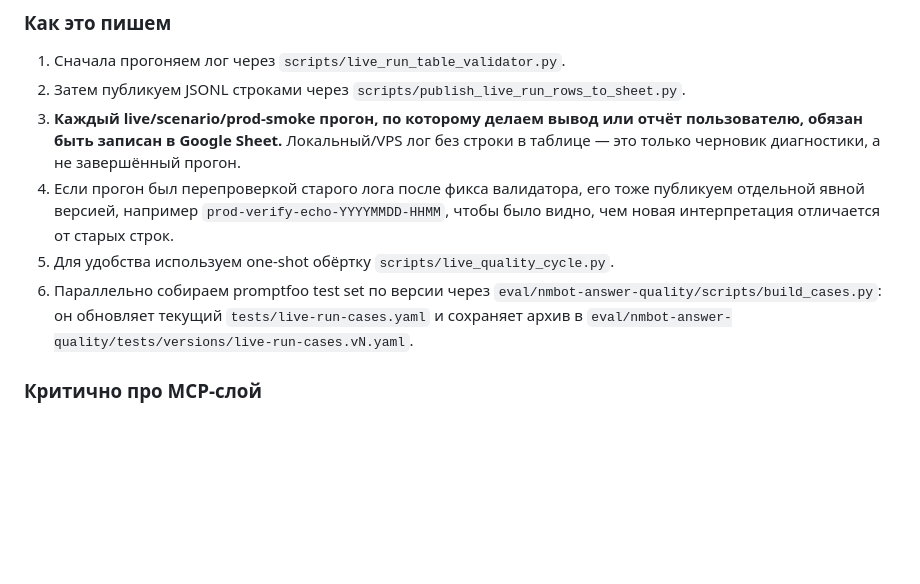
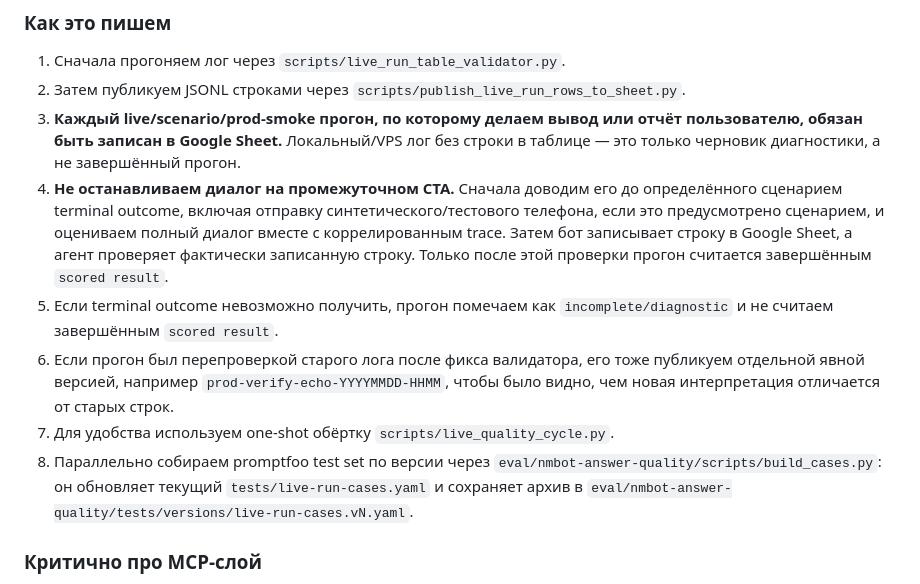
Before and after one commit to dmegabyte/novostroy-bot, a Markdown page: docs/LLM_SCENARIO_EVAL_RUBRIC.md, the part around the change. Drawn GitHub-style; blank space fills up the shorter version.

Commit message:
docs: require complete dialogue scoring

```diff
--- a/docs/LLM_SCENARIO_EVAL_RUBRIC.md
+++ b/docs/LLM_SCENARIO_EVAL_RUBRIC.md
@@ -798,9 +798,11 @@ MCP/search отдаёт только подтверждённые факты:
 1. Сначала прогоняем лог через `scripts/live_run_table_validator.py`.
 2. Затем публикуем JSONL строками через `scripts/publish_live_run_rows_to_sheet.py`.
 3. **Каждый live/scenario/prod-smoke прогон, по которому делаем вывод или отчёт пользователю, обязан быть записан в Google Sheet.** Локальный/VPS лог без строки в таблице — это только черновик диагностики, а не завершённый прогон.
-4. Если прогон был перепроверкой старого лога после фикса валидатора, его тоже публикуем отдельной явной версией, например `prod-verify-echo-YYYYMMDD-HHMM`, чтобы было видно, чем новая интерпретация отличается от старых строк.
-5. Для удобства используем one-shot обёртку `scripts/live_quality_cycle.py`.
-6. Параллельно собираем promptfoo test set по версии через `eval/nmbot-answer-quality/scripts/build_cases.py`: он обновляет текущий `tests/live-run-cases.yaml` и сохраняет архив в `eval/nmbot-answer-quality/tests/versions/live-run-cases.vN.yaml`.
+4. **Не останавливаем диалог на промежуточном CTA.** Сначала доводим его до определённого сценарием terminal outcome, включая отправку синтетического/тестового телефона, если это предусмотрено сценарием, и оцениваем полный диалог вместе с коррелированным trace. Затем бот записывает строку в Google Sheet, а агент проверяет фактически записанную строку. Только после этой проверки прогон считается завершённым `scored result`.
+5. Если terminal outcome невозможно получить, прогон помечаем как `incomplete/diagnostic` и не считаем завершённым `scored result`.
+6. Если прогон был перепроверкой старого лога после фикса валидатора, его тоже публикуем отдельной явной версией, например `prod-verify-echo-YYYYMMDD-HHMM`, чтобы было видно, чем новая интерпретация отличается от старых строк.
+7. Для удобства используем one-shot обёртку `scripts/live_quality_cycle.py`.
+8. Параллельно собираем promptfoo test set по версии через `eval/nmbot-answer-quality/scripts/build_cases.py`: он обновляет текущий `tests/live-run-cases.yaml` и сохраняет архив в `eval/nmbot-answer-quality/tests/versions/live-run-cases.vN.yaml`.
 
 ### Критично про MCP-слой
 
```
